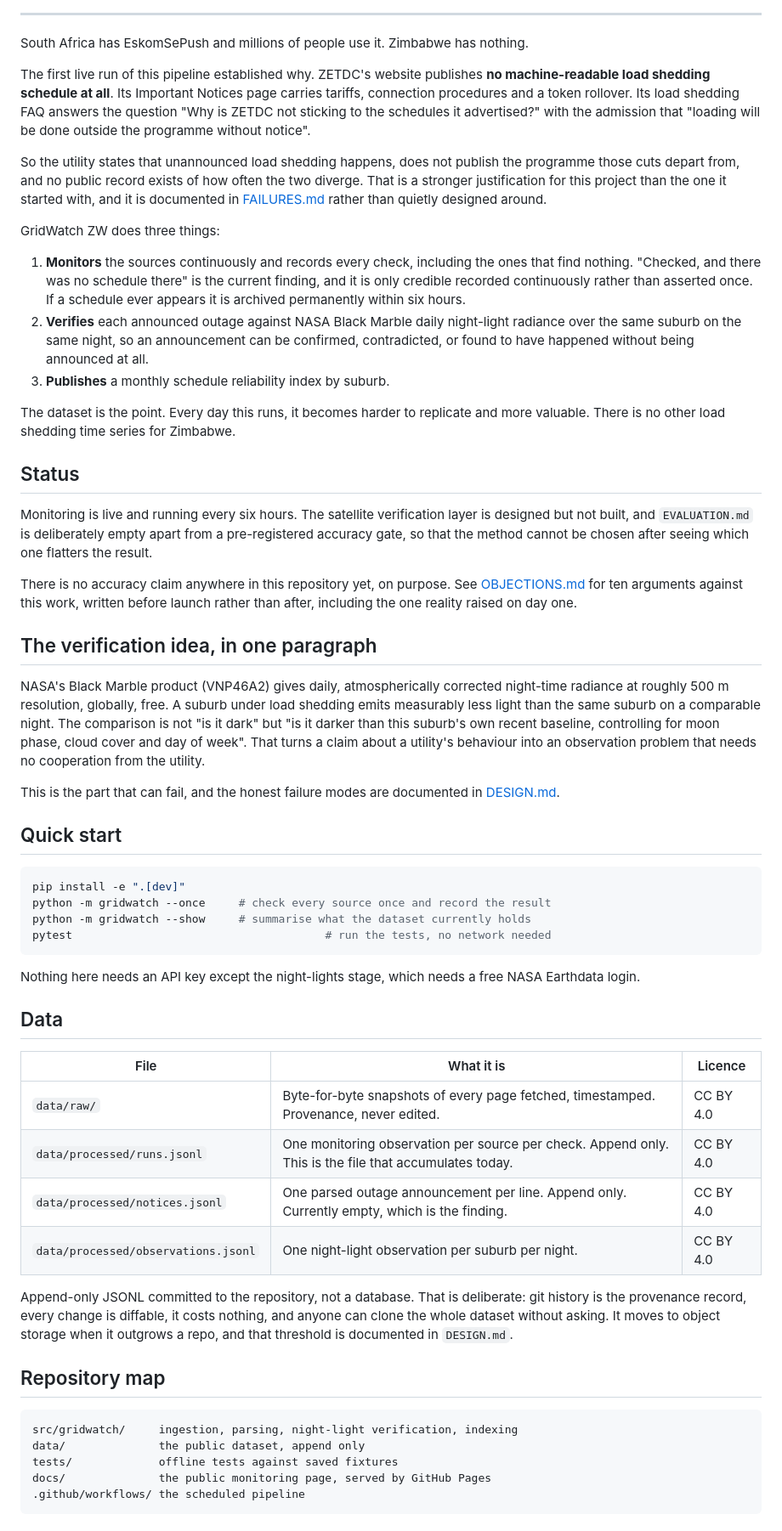
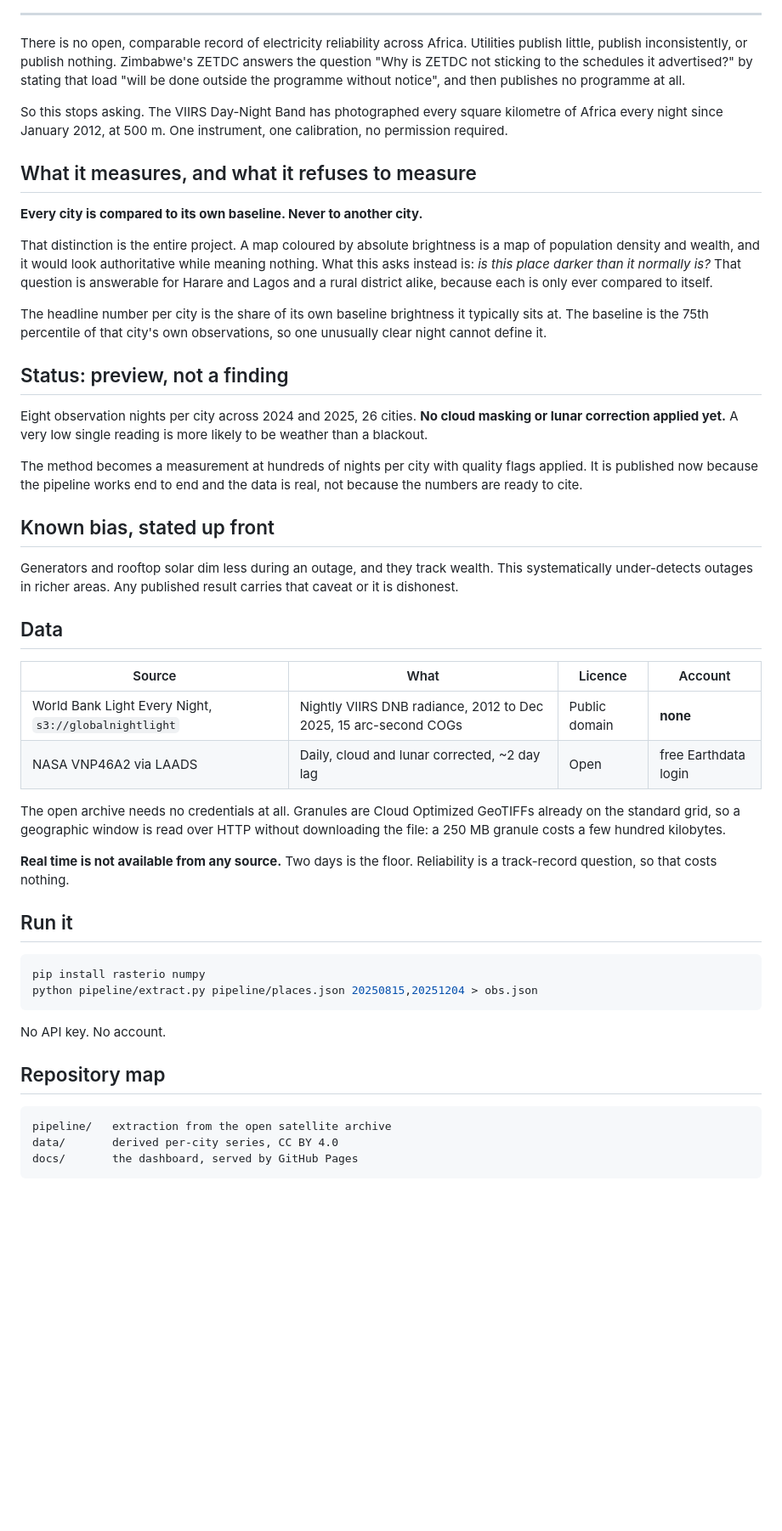
Before and after one commit to PeterTheDataScientist/gridtruth, a Markdown page: README.md, the part around one of its changes. Shown at 85% size. Drawn GitHub-style; blank space fills up the shorter version.

Commit message:
GridTruth: continental scope, measured not asked for

````diff
--- a/README.md
+++ b/README.md
@@ -10,60 +9,52 @@
 
 ---
 
-South Africa has EskomSePush and millions of people use it. Zimbabwe has nothing.
+There is no open, comparable record of electricity reliability across Africa. Utilities publish little, publish inconsistently, or publish nothing. Zimbabwe's ZETDC answers the question "Why is ZETDC not sticking to the schedules it advertised?" by stating that load "will be done outside the programme without notice", and then publishes no programme at all.
 
-The first live run of this pipeline established why. ZETDC's website publishes **no machine-readable load shedding schedule at all**. Its Important Notices page carries tariffs, connection procedures and a token rollover. Its load shedding FAQ answers the question "Why is ZETDC not sticking to the schedules it advertised?" with the admission that "loading will be done outside the programme without notice".
+So this stops asking. The VIIRS Day-Night Band has photographed every square kilometre of Africa every night since January 2012, at 500 m. One instrument, one calibration, no permission required.
 
-So the utility states that unannounced load shedding happens, does not publish the programme those cuts depart from, and no public record exists of how often the two diverge. That is a stronger justification for this project than the one it started with, and it is documented in [FAILURES.md](FAILURES.md) rather than quietly designed around.
+## What it measures, and what it refuses to measure
 
-GridWatch ZW does three things:
+**Every city is compared to its own baseline. Never to another city.**
 
-1. **Monitors** the sources continuously and records every check, including the ones that find nothing. "Checked, and there was no schedule there" is the current finding, and it is only credible recorded continuously rather than asserted once. If a schedule ever appears it is archived permanently within six hours.
-2. **Verifies** each announced outage against NASA Black Marble daily night-light radiance over the same suburb on the same night, so an announcement can be confirmed, contradicted, or found to have happened without being announced at all.
-3. **Publishes** a monthly schedule reliability index by suburb.
+That distinction is the entire project. A map coloured by absolute brightness is a map of population density and wealth, and it would look authoritative while meaning nothing. What this asks instead is: *is this place darker than it normally is?* That question is answerable for Harare and Lagos and a rural district alike, because each is only ever compared to itself.
 
-The dataset is the point. Every day this runs, it becomes harder to replicate and more valuable. There is no other load shedding time series for Zimbabwe.
+The headline number per city is the share of its own baseline brightness it typically sits at. The baseline is the 75th percentile of that city's own observations, so one unusually clear night cannot define it.
 
-## Status
+## Status: preview, not a finding
 
-Monitoring is live and running every six hours. The satellite verification layer is designed but not built, and `EVALUATION.md` is deliberately empty apart from a pre-registered accuracy gate, so that the method cannot be chosen after seeing which one flatters the result.
+Eight observation nights per city across 2024 and 2025, 26 cities. **No cloud masking or lunar correction applied yet.** A very low single reading is more likely to be weather than a blackout.
 
-There is no accuracy claim anywhere in this repository yet, on purpose. See [OBJECTIONS.md](OBJECTIONS.md) for ten arguments against this work, written before launch rather than after, including the one reality raised on day one.
+The method becomes a measurement at hundreds of nights per city with quality flags applied. It is published now because the pipeline works end to end and the data is real, not because the numbers are ready to cite.
 
-## The verification idea, in one paragraph
+## Known bias, stated up front
 
-NASA's Black Marble product (VNP46A2) gives daily, atmospherically corrected night-time radiance at roughly 500 m resolution, globally, free. A suburb under load shedding emits measurably less light than the same suburb on a comparable night. The comparison is not "is it dark" but "is it darker than this suburb's own recent baseline, controlling for moon phase, cloud cover and day of week". That turns a claim about a utility's behaviour into an observation problem that needs no cooperation from the utility.
-
-This is the part that can fail, and the honest failure modes are documented in [DESIGN.md](DESIGN.md#what-can-break-the-verification-signal).
-
-## Quick start
-
-```bash
-pip install -e ".[dev]"
-python -m gridwatch --once     # check every source once and record the result
-python -m gridwatch --show     # summarise what the dataset currently holds
-pytest                                      # run the tests, no network needed
-```
-
-Nothing here needs an API key except the night-lights stage, which needs a free NASA Earthdata login.
+Generators and rooftop solar dim less during an outage, and they track wealth. This systematically under-detects outages in richer areas. Any published result carries that caveat or it is dishonest.
 
 ## Data
 
-| File | What it is | Licence |
-|---|---|---|
-| `data/raw/` | Byte-for-byte snapshots of every page fetched, timestamped. Provenance, never edited. | CC BY 4.0 |
-| `data/processed/runs.jsonl` | One monitoring observation per source per check. Append only. This is the file that accumulates today. | CC BY 4.0 |
-| `data/processed/notices.jsonl` | One parsed outage announcement per line. Append only. Currently empty, which is the finding. | CC BY 4.0 |
-| `data/processed/observations.jsonl` | One night-light observation per suburb per night. | CC BY 4.0 |
+| Source | What | Licence | Account |
+|---|---|---|---|
+| World Bank Light Every Night, `s3://globalnightlight` | Nightly VIIRS DNB radiance, 2012 to Dec 2025, 15 arc-second COGs | Public domain | **none** |
+| NASA VNP46A2 via LAADS | Daily, cloud and lunar corrected, ~2 day lag | Open | free Earthdata login |
 
-Append-only JSONL committed to the repository, not a database. That is deliberate: git history is the provenance record, every change is diffable, it costs nothing, and anyone can clone the whole dataset without asking. It moves to object storage when it outgrows a repo, and that threshold is documented in `DESIGN.md`.
+The open archive needs no credentials at all. Granules are Cloud Optimized GeoTIFFs already on the standard grid, so a geographic window is read over HTTP without downloading the file: a 250 MB granule costs a few hundred kilobytes.
+
+**Real time is not available from any source.** Two days is the floor. Reliability is a track-record question, so that costs nothing.
+
+## Run it
+
+```bash
+pip install rasterio numpy
+python pipeline/extract.py pipeline/places.json 20250815,20251204 > obs.json
+```
+
+No API key. No account.
 
 ## Repository map
 
 ```
-src/gridwatch/     ingestion, parsing, night-light verification, indexing
-data/              the public dataset, append only
-tests/             offline tests against saved fixtures
-docs/              the public monitoring page, served by GitHub Pages
-.github/workflows/ the scheduled pipeline
+pipeline/   extraction from the open satellite archive
+data/       derived per-city series, CC BY 4.0
+docs/       the dashboard, served by GitHub Pages
 ```
````
Also changed, not shown: other parts of README.md (+8 -16 lines).
